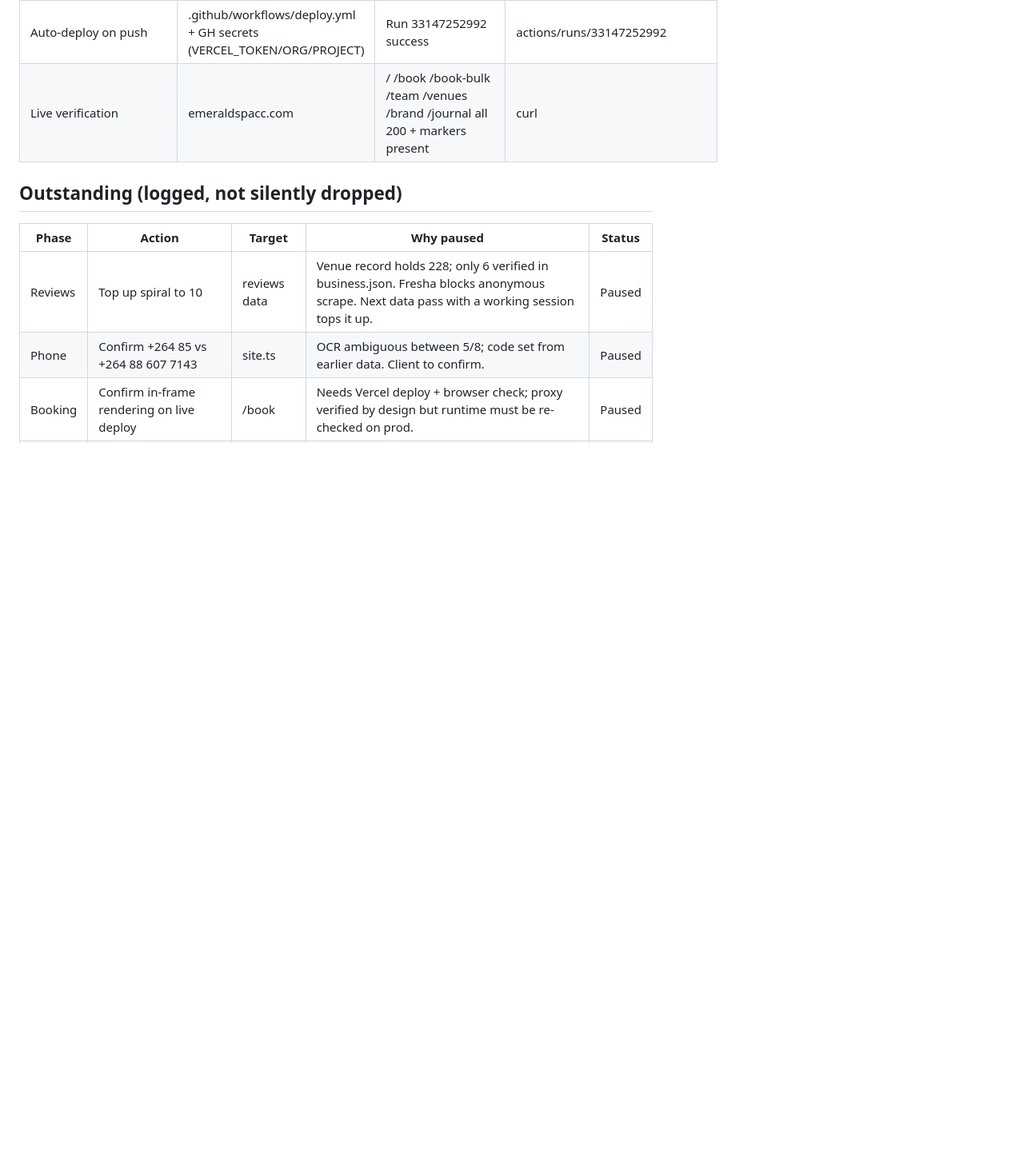
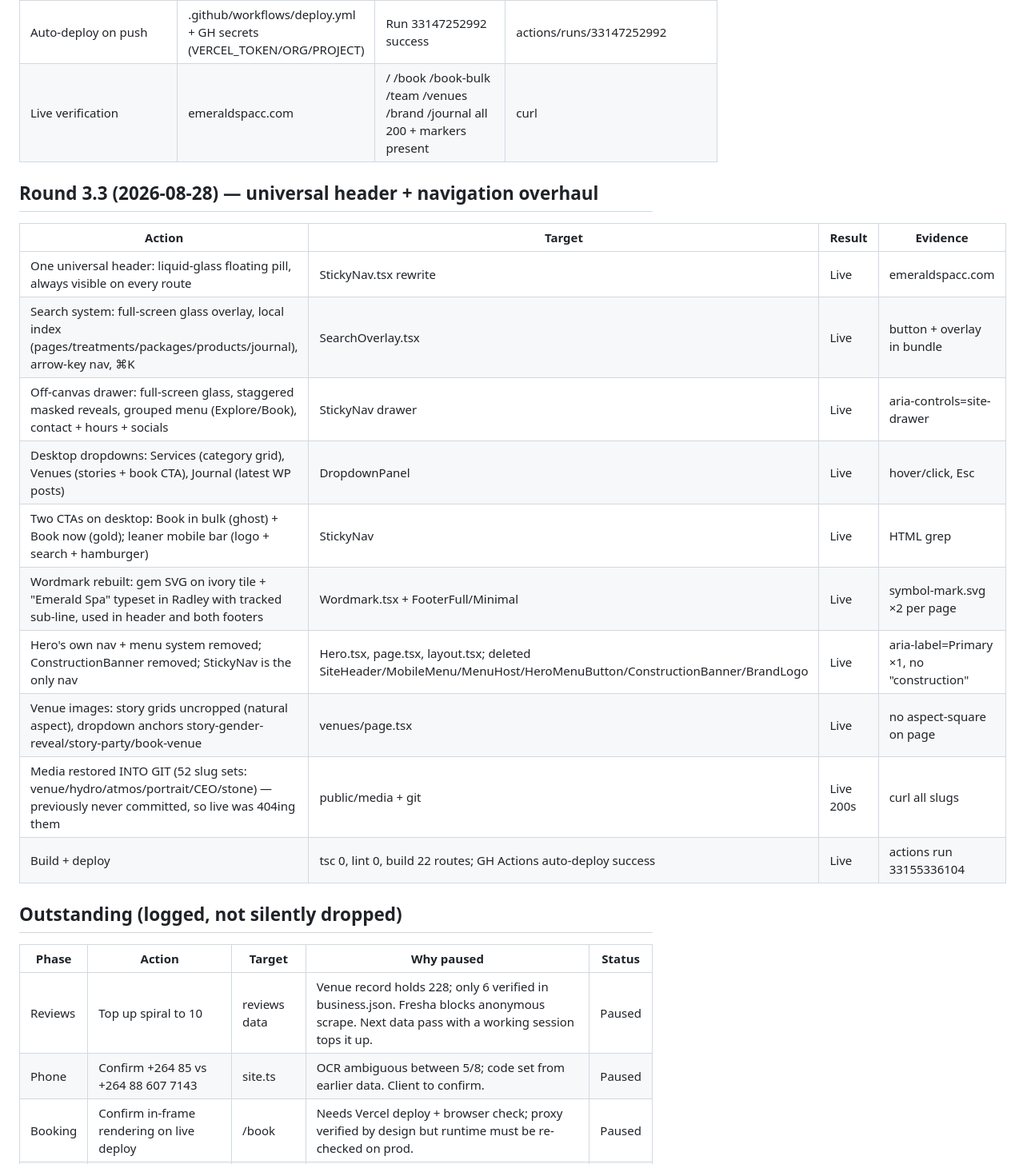
Before and after one commit to emeraldspa/emerald-spa-wellness, a Markdown page: PROOF.md, the part around the change. Shown at 80% size. Drawn GitHub-style; blank space fills up the shorter version.

Commit message:
docs: record Round 3.3 header overhaul + media restore evidence

```diff
--- a/PROOF.md
+++ b/PROOF.md
@@ -81,6 +81,21 @@ Tooling: tesseract 5.5.0 + OpenCV adaptive threshold (GaussianBlur, 2x upscale,
 | Auto-deploy on push | .github/workflows/deploy.yml + GH secrets (VERCEL_TOKEN/ORG/PROJECT) | Run 33147252992 success | actions/runs/33147252992 |
 | Live verification | emeraldspacc.com | / /book /book-bulk /team /venues /brand /journal all 200 + markers present | curl |
 
+## Round 3.3 (2026-08-28) — universal header + navigation overhaul
+
+| Action | Target | Result | Evidence |
+|---|---|---|---|
+| One universal header: liquid-glass floating pill, always visible on every route | StickyNav.tsx rewrite | Live | emeraldspacc.com |
+| Search system: full-screen glass overlay, local index (pages/treatments/packages/products/journal), arrow-key nav, ⌘K | SearchOverlay.tsx | Live | button + overlay in bundle |
+| Off-canvas drawer: full-screen glass, staggered masked reveals, grouped menu (Explore/Book), contact + hours + socials | StickyNav drawer | Live | aria-controls=site-drawer |
+| Desktop dropdowns: Services (category grid), Venues (stories + book CTA), Journal (latest WP posts) | DropdownPanel | Live | hover/click, Esc |
+| Two CTAs on desktop: Book in bulk (ghost) + Book now (gold); leaner mobile bar (logo + search + hamburger) | StickyNav | Live | HTML grep |
+| Wordmark rebuilt: gem SVG on ivory tile + "Emerald Spa" typeset in Radley with tracked sub-line, used in header and both footers | Wordmark.tsx + FooterFull/Minimal | Live | symbol-mark.svg ×2 per page |
+| Hero's own nav + menu system removed; ConstructionBanner removed; StickyNav is the only nav | Hero.tsx, page.tsx, layout.tsx; deleted SiteHeader/MobileMenu/MenuHost/HeroMenuButton/ConstructionBanner/BrandLogo | Live | aria-label=Primary ×1, no "construction" |
+| Venue images: story grids uncropped (natural aspect), dropdown anchors story-gender-reveal/story-party/book-venue | venues/page.tsx | Live | no aspect-square on page |
+| Media restored INTO GIT (52 slug sets: venue/hydro/atmos/portrait/CEO/stone) — previously never committed, so live was 404ing them | public/media + git | Live 200s | curl all slugs |
+| Build + deploy | tsc 0, lint 0, build 22 routes; GH Actions auto-deploy success | Live | actions run 33155336104 |
+
 ## Outstanding (logged, not silently dropped)
 
 | Phase | Action | Target | Why paused | Status |
```
